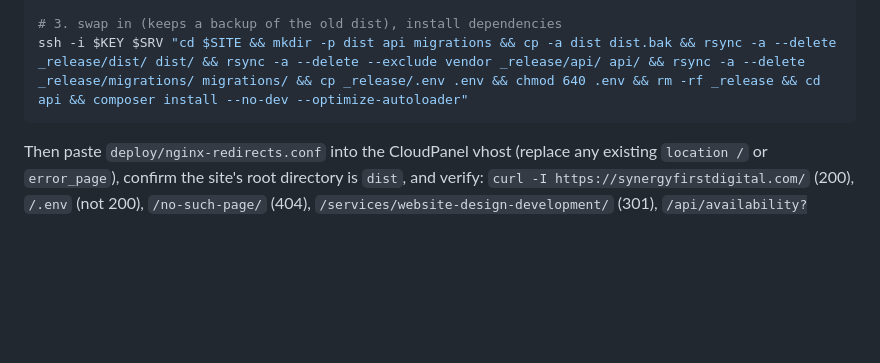
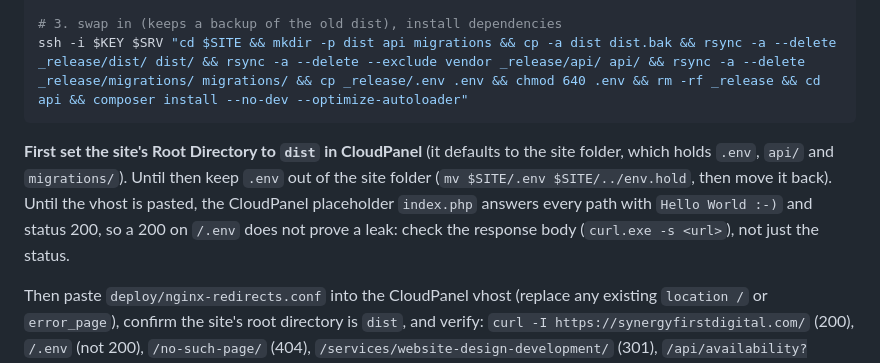
Before and after one commit to tejasbusiness/sfd, a Markdown page: docs/14-database-and-api.md, the part around the change. Drawn GitHub-style; blank space fills up the shorter version.

Commit message:
Docs: deploy root-directory warning and check response bodies, not just status codes

````diff
--- a/docs/14-database-and-api.md
+++ b/docs/14-database-and-api.md
@@ -99,6 +99,8 @@ scp -i $KEY .env $SRV:$SITE/_release/.env
 ssh -i $KEY $SRV "cd $SITE && mkdir -p dist api migrations && cp -a dist dist.bak && rsync -a --delete _release/dist/ dist/ && rsync -a --delete --exclude vendor _release/api/ api/ && rsync -a --delete _release/migrations/ migrations/ && cp _release/.env .env && chmod 640 .env && rm -rf _release && cd api && composer install --no-dev --optimize-autoloader"
 ```
 
+**First set the site's Root Directory to `dist` in CloudPanel** (it defaults to the site folder, which holds `.env`, `api/` and `migrations/`). Until then keep `.env` out of the site folder (`mv $SITE/.env $SITE/../env.hold`, then move it back). Until the vhost is pasted, the CloudPanel placeholder `index.php` answers every path with `Hello World :-)` and status 200, so a 200 on `/.env` does not prove a leak: check the response body (`curl.exe -s <url>`), not just the status.
+
 Then paste `deploy/nginx-redirects.conf` into the CloudPanel vhost (replace any existing `location /` or `error_page`), confirm the site's root directory is `dist`, and verify: `curl -I https://synergyfirstdigital.com/` (200), `/.env` (not 200), `/no-such-page/` (404), `/services/website-design-development/` (301), `/api/availability?timezone=UTC` (JSON). If the API returns 500 the PHP user probably cannot read `.env` (owned by `sfd-deploy`): fix the owner/group in CloudPanel or with sudo. Optional cron for `api/bin/send-outbox.php` in CloudPanel, as the site user.
 
 ## Status
````
